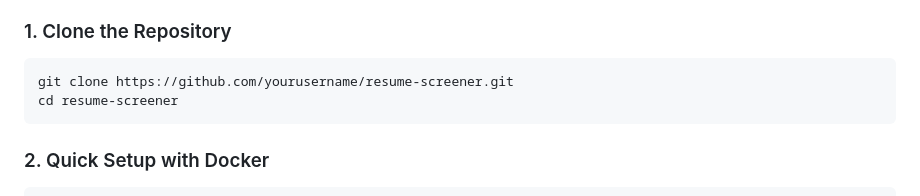
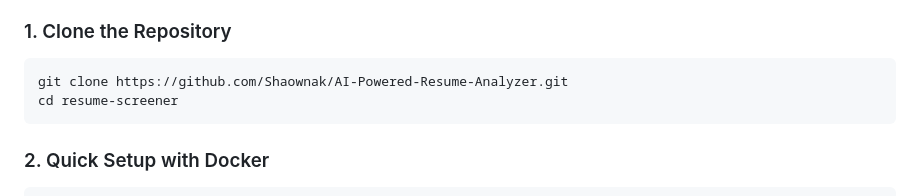
Before and after one commit to Shaownak/AI-Powered-Resume-Analyzer, a Markdown page: README.md, the part around the change. Rendered like a GitHub page.

````diff
--- a/README.md
+++ b/README.md
@@ -93,7 +93,7 @@ An enterprise-grade application that uses AI to analyze and screen resumes. Buil
 
 ### 1. Clone the Repository
 ```bash
-git clone https://github.com/yourusername/resume-screener.git
+git clone https://github.com/Shaownak/AI-Powered-Resume-Analyzer.git
 cd resume-screener
 ```
 
````
